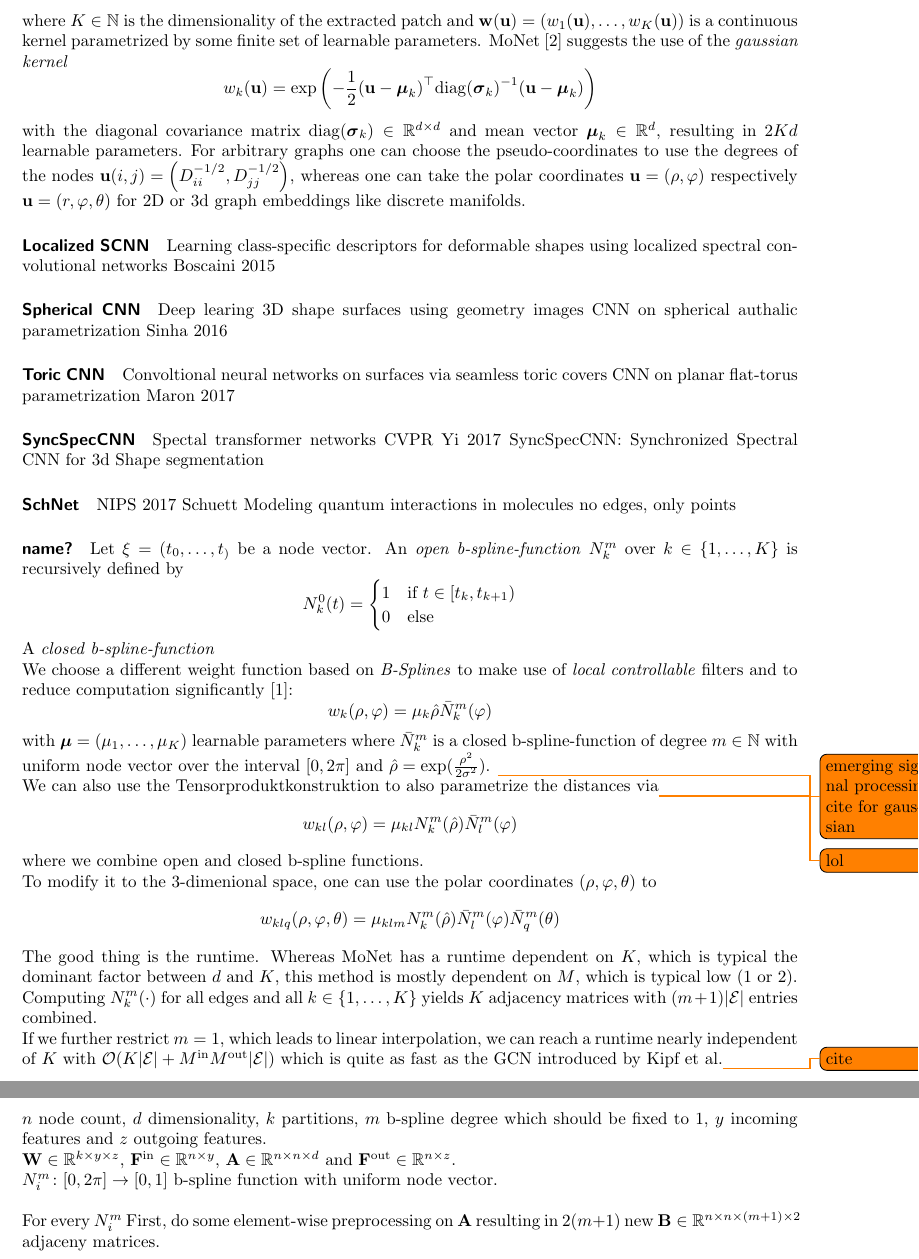
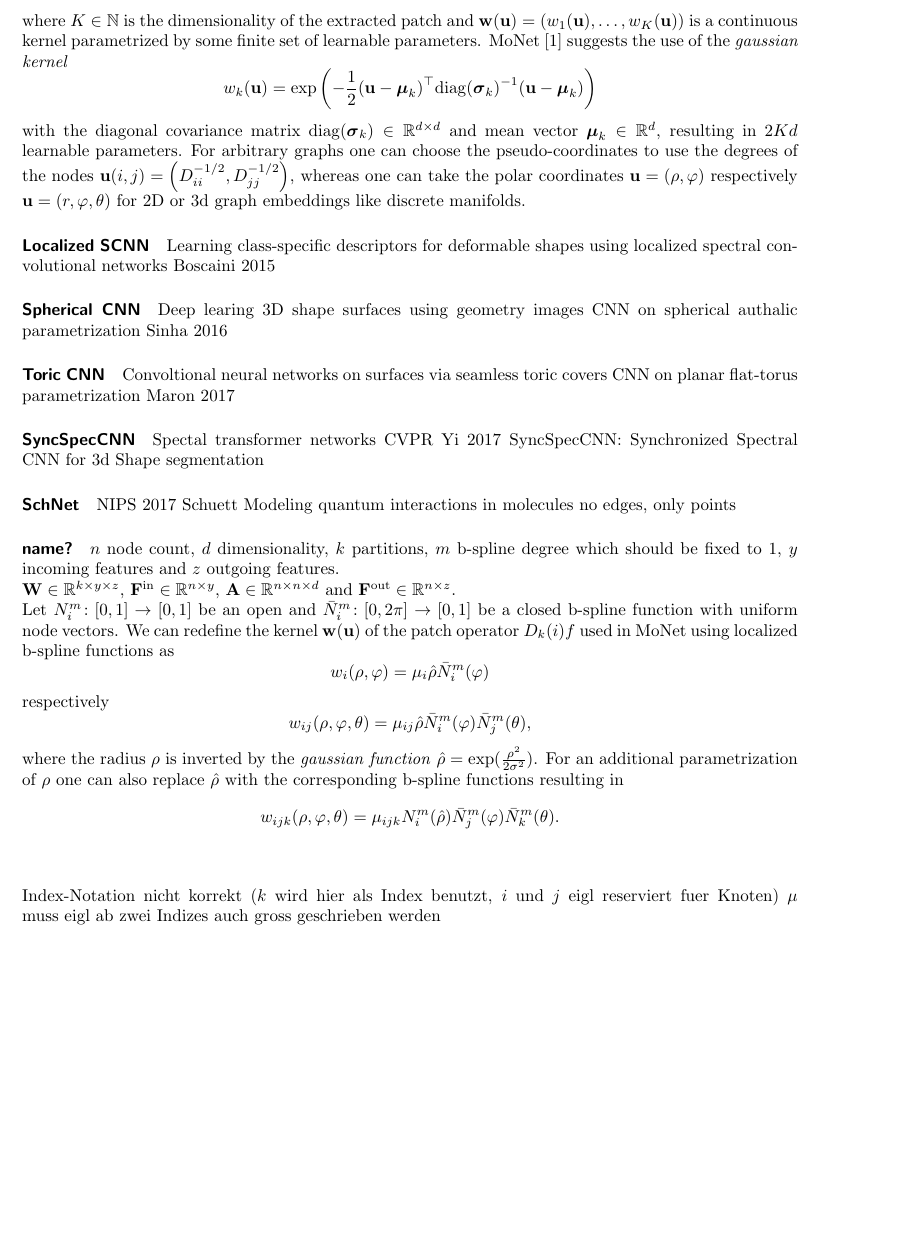
Before and after one commit to rusty1s/deep-learning-cheatsheet, a LaTeX document (cheatsheets/convolutions.tex): two parts of pages 2 and 3 of 5 before the commit and part of page 2 of 4 after it, the two joined at a grey line, cut so that both start at the same text, the shorter picture padded with empty space. Compiled offline with pdfLaTeX.

Commit message:
added bspline conv

```diff
--- a/cheatsheets/convolutions.tex
+++ b/cheatsheets/convolutions.tex
@@ -134,39 +134,39 @@ no edges, only points
 
 \paragraph{name?}
 
-Let $\xi = (t_0, \ldots, t_)$ be a node vector.
-An \emph{open b-spline-function} $N_k^m$ over $k \in \{ 1, \ldots, K \}$ is recursively defined by
-\begin{equation*}
-  N_k^0(t) = \begin{cases}
-    1 & \text{if } t \in [t_k, t_{k+1})\\
-    0 & \text{else}
-  \end{cases}
-\end{equation*}
+% Let $\xi = (t_0, \ldots, t_)$ be a node vector.
+% An \emph{open b-spline-function} $N_k^m$ over $k \in \{ 1, \ldots, K \}$ is recursively defined by
+% \begin{equation*}
+%   N_k^0(t) = \begin{cases}
+%     1 & \text{if } t \in [t_k, t_{k+1})\\
+%     0 & \text{else}
+%   \end{cases}
+% \end{equation*}
 
-A \emph{closed b-spline-function}
+% A \emph{closed b-spline-function}
 
-We choose a different weight function based on \emph{B-Splines} to make use of \emph{local controllable} filters and to reduce computation significantly~\cite{Fey2017}:
-\begin{equation*}
-  w_k(\rho, \varphi) = \mu_k \hat{\rho} \bar{N}_k^m(\varphi)
-\end{equation*}
-with $\boldsymbol{\mu} = (\mu_1, \ldots, \mu_K )$ learnable parameters where $\bar{N}_k^m$ is a closed b-spline-function of degree $m \in \mathbb{N}$ with uniform node vector over the interval $[0, 2\pi]$ and $\hat{\rho} = \exp(\frac{\rho^2}{2\sigma^2})$.
-\todo{emerging signal processing cite for gaussian}
+% We choose a different weight function based on \emph{B-Splines} to make use of \emph{local controllable} filters and to reduce computation significantly~\cite{Fey2017}:
+% \begin{equation*}
+%   w_k(\rho, \varphi) = \mu_k \hat{\rho} \bar{N}_k^m(\varphi)
+% \end{equation*}
+% with $\boldsymbol{\mu} = (\mu_1, \ldots, \mu_K )$ learnable parameters where $\bar{N}_k^m$ is a closed b-spline-function of degree $m \in \mathbb{N}$ with uniform node vector over the interval $[0, 2\pi]$ and $\hat{\rho} = \exp(\frac{\rho^2}{2\sigma^2})$.
+% \todo{emerging signal processing cite for gaussian}
 
-We can also use the Tensorproduktkonstruktion to also parametrize the distances via\todo{lol}
-\begin{equation*}
-  w_{kl}(\rho, \varphi) = \mu_{kl} N_k^m(\hat{\rho}) \bar{N}_l^m(\varphi)
-\end{equation*}
-where we combine open and closed b-spline functions.
+% We can also use the Tensorproduktkonstruktion to also parametrize the distances via\todo{lol}
+% \begin{equation*}
+%   w_{kl}(\rho, \varphi) = \mu_{kl} N_k^m(\hat{\rho}) \bar{N}_l^m(\varphi)
+% \end{equation*}
+% where we combine open and closed b-spline functions.
 
-To modify it to the 3-dimenional space, one can use the polar coordinates $(\rho, \varphi, \theta)$ to
-\begin{equation*}
-  w_{klq}(\rho, \varphi, \theta) = \mu_{klm} N_k^m(\hat{\rho}) \bar{N}_l^m(\varphi) \bar{N}_q^m(\theta)
-\end{equation*}
+% To modify it to the 3-dimenional space, one can use the polar coordinates $(\rho, \varphi, \theta)$ to
+% \begin{equation*}
+%   w_{klq}(\rho, \varphi, \theta) = \mu_{klm} N_k^m(\hat{\rho}) \bar{N}_l^m(\varphi) \bar{N}_q^m(\theta)
+% \end{equation*}
 
-The good thing is the runtime.
-Whereas MoNet has a runtime dependent on $K$, which is typical the dominant factor between $d$ and $K$, this method is mostly dependent on $M$, which is typical low ($1$ or $2$).
+% The good thing is the runtime.
+% Whereas MoNet has a runtime dependent on $K$, which is typical the dominant factor between $d$ and $K$, this method is mostly dependent on $M$, which is typical low ($1$ or $2$).
 
-Computing $N_k^m(\cdot)$ for all edges and all $k \in \{ 1, \ldots, K \}$ yields $K$ adjacency matrices with $(m + 1) |\mathcal{E}|$ entries combined.
+% Computing $N_k^m(\cdot)$ for all edges and all $k \in \{ 1, \ldots, K \}$ yields $K$ adjacency matrices with $(m + 1) |\mathcal{E}|$ entries combined.
 
-If we further restrict $m = 1$, which leads to linear interpolation, we can reach a runtime nearly independent of $K$ with $\mathcal{O}(K |\mathcal{E}| + M^{\mathrm{in}} M^{\mathrm{out}} |\mathcal{E}|)$ which is quite as fast as the GCN introduced by Kipf et al.\todo{cite}
+% If we further restrict $m = 1$, which leads to linear interpolation, we can reach a runtime nearly independent of $K$ with $\mathcal{O}(K |\mathcal{E}| + M^{\mathrm{in}} M^{\mathrm{out}} |\mathcal{E}|)$ which is quite as fast as the GCN introduced by Kipf et al.\todo{cite}
 
@@ -184,10 +184,26 @@ $\mathbf{F}^{\mathrm{in}} \in \mathbb{R}^{n \times y}$,
 $\mathbf{A} \in \mathbb{R}^{n \times n \times d}$ and
 $\mathbf{F}^{\mathrm{out}} \in \mathbb{R}^{n \times z}$.
 \\
-$N_i^m \colon [0, 2\pi] \to [0, 1]$ b-spline function with uniform node vector.
+Let $N_i^m \colon [0, 1] \to [0, 1]$ be an open and $\bar{N}_i^m \colon [0, 2\pi] \to [0, 1]$ be a closed b-spline function with uniform node vectors.
+We can redefine the kernel $\mathbf{w}(\mathbf{u})$ of the patch operator $D_k(i)f$ used in MoNet using localized b-spline functions as
+\begin{equation*}
+  w_i(\rho, \varphi) = \mu_i \hat{\rho} \bar{N}_i^m(\varphi)
+\end{equation*}
+respectively
+\begin{equation*}
+  w_{ij}(\rho, \varphi, \theta) = \mu_{ij} \hat{\rho} \bar{N}_i^m(\varphi) \bar{N}_j^m(\theta),
+\end{equation*}
+where the radius $\rho$ is inverted by the \emph{gaussian function} $\hat{\rho} = \exp(\frac{\rho^2}{2\sigma^2})$.
+For an additional parametrization of $\rho$ one can also replace $\hat{\rho}$ with the corresponding b-spline functions resulting in
+\begin{equation*}
+  w_{ijk}(\rho, \varphi, \theta) = \mu_{ijk} N_i^m(\hat{\rho}) \bar{N}_j^m(\varphi) \bar{N}_k^m(\theta).
+\end{equation*}
 \\\\
-For every $N_i^m$
-First, do some element-wise preprocessing on $\mathbf{A}$ resulting in $2(m + 1)$ new $\mathbf{B} \in \mathbb{R}^{n \times n \times (m+1) \times 2}$ adjaceny matrices.
+Index-Notation nicht korrekt ($k$ wird hier als Index benutzt, $i$ und $j$ eigl reserviert fuer Knoten)
+$\mu$ muss eigl ab zwei Indizes auch gross geschrieben werden
+\\\\
+% For every $N_i^m$
+% First, do some element-wise preprocessing on $\mathbf{A}$ resulting in $2(m + 1)$ new $\mathbf{B} \in \mathbb{R}^{n \times n \times (m+1) \times 2}$ adjaceny matrices.
 
 
 
```
Also changed, not shown: cheatsheets/convolutions.tex (2 more changed lines).
